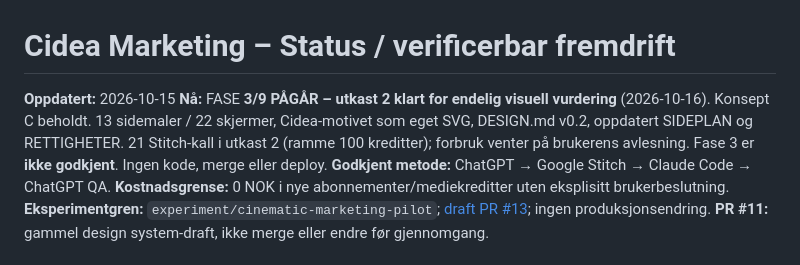
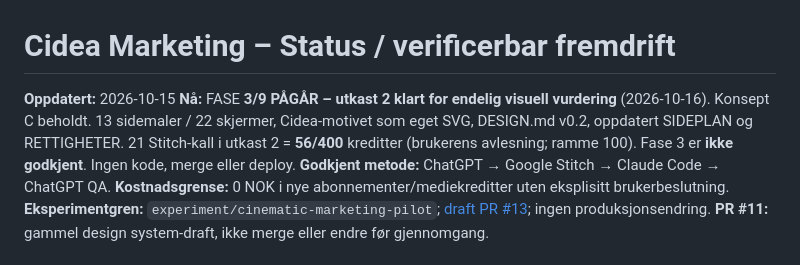
Before and after one commit to KhalilJel/Cidea-Marketing, a Markdown page: docs/cinematic-pilot/STATUS.md, the part around the change. GitHub-like rendering.

Commit message:
docs: Phase 3 draft 2 used 56/400 Stitch credits (user reading)
Co-Authored-By: Claude Opus 5.5 <noreply@anthropic.com>

```diff
--- a/docs/cinematic-pilot/STATUS.md
+++ b/docs/cinematic-pilot/STATUS.md
@@ -1,7 +1,7 @@
 # Cidea Marketing – Status / verificerbar fremdrift
 
 **Oppdatert:** 2026-10-15
-**Nå:** FASE **3/9 PÅGÅR – utkast 2 klart for endelig visuell vurdering** (2026-10-16). Konsept C beholdt. 13 sidemaler / 22 skjermer, Cidea-motivet som eget SVG, DESIGN.md v0.2, oppdatert SIDEPLAN og RETTIGHETER. 21 Stitch-kall i utkast 2 (ramme 100 kreditter); forbruk venter på brukerens avlesning. Fase 3 er **ikke godkjent**. Ingen kode, merge eller deploy.
+**Nå:** FASE **3/9 PÅGÅR – utkast 2 klart for endelig visuell vurdering** (2026-10-16). Konsept C beholdt. 13 sidemaler / 22 skjermer, Cidea-motivet som eget SVG, DESIGN.md v0.2, oppdatert SIDEPLAN og RETTIGHETER. 21 Stitch-kall i utkast 2 = **56/400** kreditter (brukerens avlesning; ramme 100). Fase 3 er **ikke godkjent**. Ingen kode, merge eller deploy.
 **Godkjent metode:** ChatGPT → Google Stitch → Claude Code → ChatGPT QA.
 **Kostnadsgrense:** 0 NOK i nye abonnementer/mediekreditter uten eksplisitt brukerbeslutning.
 **Eksperimentgren:** `experiment/cinematic-marketing-pilot`; [draft PR #13](https://github.com/KhalilJel/Cidea-Marketing/pull/13); ingen produksjonsendring.
```
Also changed, not shown: 1 other file.
